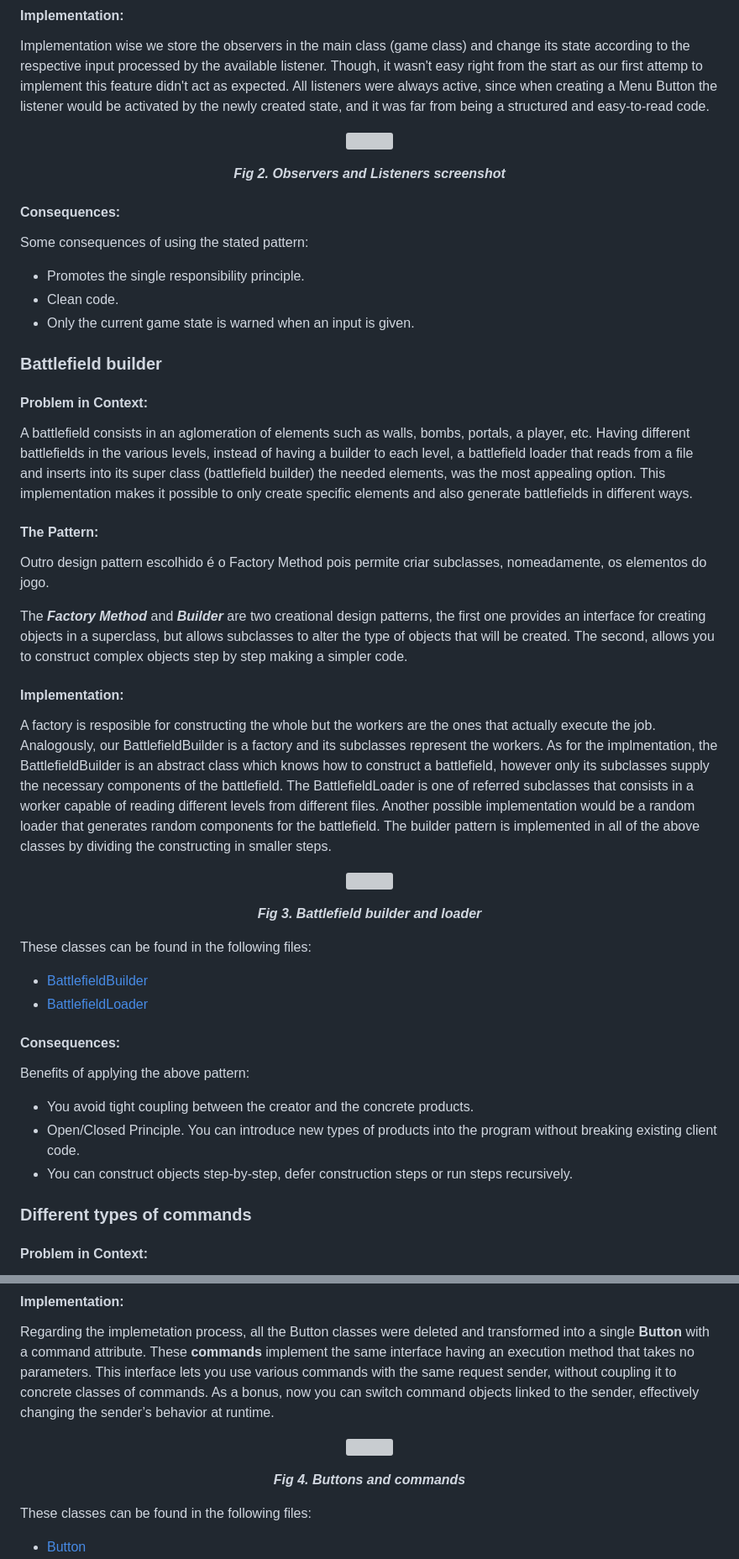
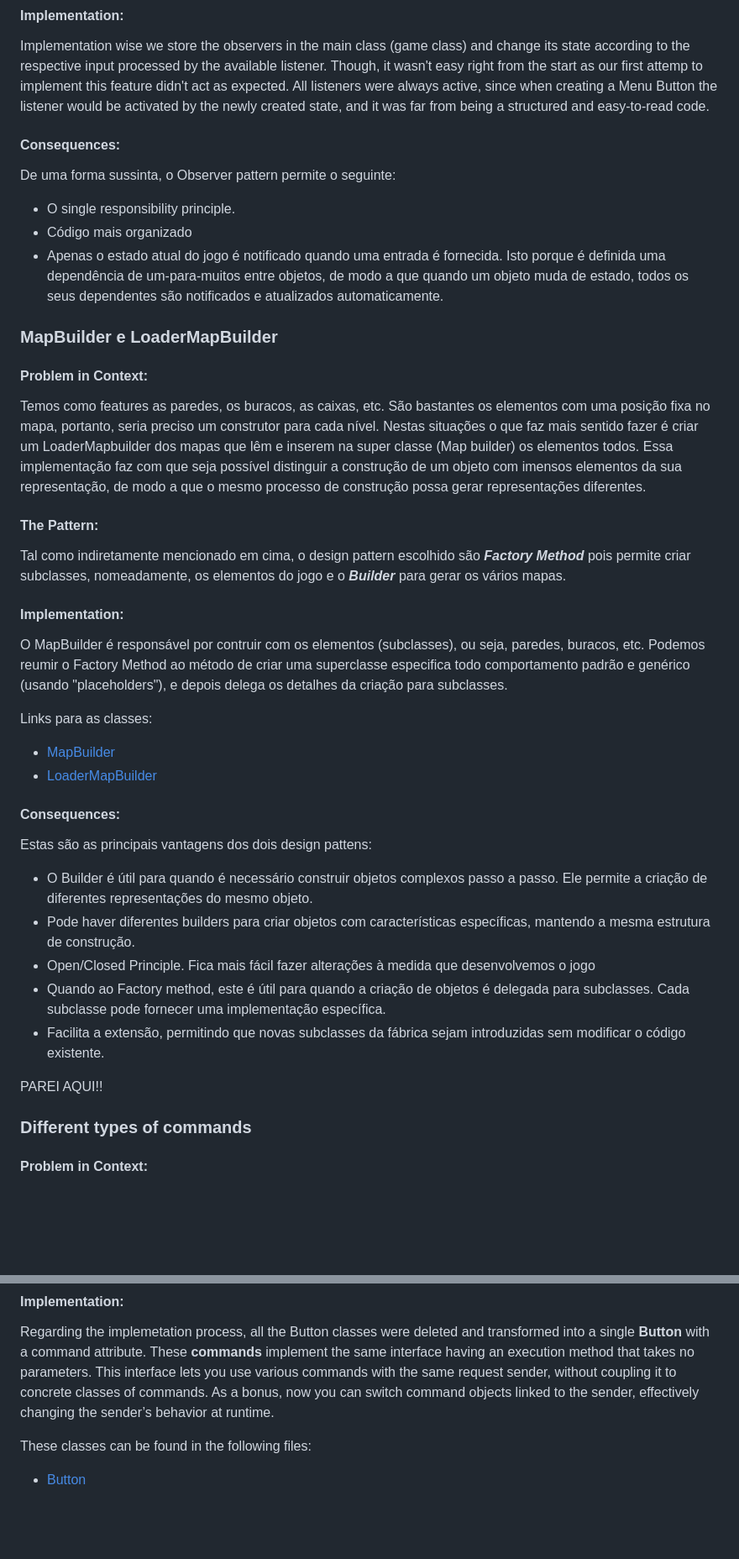
Before and after one commit to catarinabp/Tactical-Tanks-Game, a Markdown page: docs/README.md, 2 parts joined by grey strips. Shown at 84% size. Rendered like a GitHub page; blank space fills up the shorter version; grey boxes are pictures that could not be loaded.

Commit message:
Alterações README

```diff
--- a/docs/README.md
+++ b/docs/README.md
@@ -202,53 +189,41 @@ We have applied the **_Observer pattern_** which is a behavioral design pattern
 Implementation wise we store the observers in the main class (game class) and change its state according to the respective input processed by the available listener.
 Though, it wasn't easy right from the start as our first attemp to implement this feature didn't act as expected. All listeners were always active, since when creating a Menu Button the listener would be activated by the newly created state, and it was far from being a structured and easy-to-read code.
 
-<p align="center" justify="center">
-  <img src="images/UML/ObsListener.png"/>
-</p>
-<p align="center">
-  <b><i>Fig 2. Observers and Listeners screenshot</i></b>
-</p>
+#### Consequences:
+De uma forma sussinta, o Observer pattern permite o seguinte:
+- O single responsibility principle.
+- Código mais organizado
+- Apenas o estado atual do jogo é notificado quando uma entrada é fornecida. Isto porque é definida uma dependência de um-para-muitos entre objetos, de modo a que quando um objeto muda de estado, todos os seus dependentes são notificados e atualizados automaticamente.
+
+
+
+
+### MapBuilder e LoaderMapBuilder
+#### Problem in Context:
+Temos como features as paredes, os buracos, as caixas, etc. São bastantes os elementos com uma posição fixa no mapa, portanto, seria preciso um construtor para cada nível. Nestas situações o que faz mais sentido fazer é criar um LoaderMapbuilder dos mapas que lêm e inserem na super classe (Map builder) os elementos todos. Essa implementação faz com que seja possível distinguir a construção de um objeto com imensos elementos da sua representação, de modo a que o mesmo processo de construção possa gerar representações diferentes.
+
+#### The Pattern:
+Tal como indiretamente mencionado em cima, o design pattern escolhido são **_Factory Method_** pois permite criar subclasses, nomeadamente, os elementos do jogo e o **_Builder_** para gerar os vários mapas.
+
+#### Implementation:
+O MapBuilder é responsável por contruir com os elementos (subclasses), ou seja, paredes, buracos, etc.
+Podemos reumir o Factory Method ao método de criar uma superclasse especifica todo comportamento padrão e genérico (usando "placeholders"), e depois delega os detalhes da criação para subclasses.
+
+Links para as classes:
+- [MapBuilder](../src/main/java/org/example/model/game/map/MapBuilder.java)
+- [LoaderMapBuilder](../src/main/java/org/example/model/game/map/LoaderMapBuilder.java)
 
 #### Consequences:
-Some consequences of using the stated pattern:
-- Promotes the single responsibility principle.
-- Clean code.
-- Only the current game state is warned when an input is given.
-
-### Battlefield builder
-#### Problem in Context:
-A battlefield consists in an aglomeration of elements such as walls, bombs, portals, a player, etc.
-Having different battlefields in the various levels, instead of having a builder to each level, a battlefield loader that reads from a file and inserts into its super class (battlefield builder) the needed elements, was the most appealing option. This implementation makes it possible to only create specific elements and also generate battlefields in different ways.
-
-#### The Pattern:
-
-Outro design pattern escolhido é o Factory Method pois permite criar subclasses, nomeadamente, os elementos do jogo.
-
-The **_Factory Method_** and **_Builder_** are two creational design patterns, the first one provides an interface for creating objects in a superclass, but allows subclasses to alter the type of objects that will be created. The second, allows you to construct complex objects step by step making a simpler code.
-
-#### Implementation:
-A factory is resposible for constructing the whole but the workers are the ones that actually execute the job. Analogously, our BattlefieldBuilder is a factory and its subclasses represent the workers.
-As for the implmentation, the BattlefieldBuilder is an abstract class which knows how to construct a battlefield, however only its subclasses supply the necessary components of the battlefield. The BattlefieldLoader is one of referred subclasses that consists in a worker capable of reading different levels from different files. Another possible implementation would be a random loader that generates random components for the battlefield.
-The builder pattern is implemented in all of the above classes by dividing the constructing in smaller steps.
-
-<p align="center" justify="center">
-  <img src="images/UML/BuilderLoader.png"/>
-</p>
-<p align="center">
-  <b><i>Fig 3. Battlefield builder and loader</i></b>
-</p>
-
-These classes can be found in the following files:
-- [BattlefieldBuilder](../src/main/java/com/g57/model/battlefield/BattlefieldBuilder.java)
-- [BattlefieldLoader](../src/main/java/com/g57/model/battlefield/BattlefieldLoader.java)
-
-#### Consequences:
-Benefits of applying the above pattern:
-- You avoid tight coupling between the creator and the concrete products.
-- Open/Closed Principle. You can introduce new types of products into the program without breaking existing client code.
-- You can construct objects step-by-step, defer construction steps or run steps recursively.
+Estas são as principais vantagens dos dois design pattens:
+- O Builder é útil para quando é necessário construir objetos complexos passo a passo. Ele permite a criação de diferentes representações do mesmo objeto.
+- Pode haver diferentes builders para criar objetos com características específicas, mantendo a mesma estrutura de construção.
+- Open/Closed Principle. Fica mais fácil fazer alterações à medida que desenvolvemos o jogo
+- Quando ao Factory method, este é útil para quando a criação de objetos é delegada para subclasses. Cada subclasse pode fornecer uma implementação específica.
+- Facilita a extensão, permitindo que novas subclasses da fábrica sejam introduzidas sem modificar o código existente.
 
 
+
+PAREI AQUI!!
 ### Different types of commands
 #### **Problem in Context:**
 In an initial and more simplified version of the current game, the diversity in between buttons was not significant. However, in the course of the development of the project, the number of buttons increased exponentially and the need to generalise the button element became more evident. That said and knowing that good software design is often based on the principle of separation of concerns, a major refactor had to be done.
@@ -259,12 +234,6 @@ We have applied the **_Command_** also know as Action pattern. This pattern turn
 #### Implementation:
 Regarding the implemetation process, all the Button classes were deleted and transformed into a single **Button** with a command attribute. These **commands**  implement the same interface having an execution method that takes no parameters. This interface lets you use various commands with the same request sender, without coupling it to concrete classes of commands. As a bonus, now you can switch command objects linked to the sender, effectively changing the sender’s behavior at runtime.
 
-<p align="center" justify="center">
-  <img src="images/UML/ButtonCommand.png"/>
-</p>
-<p align="center">
-  <b><i>Fig 4. Buttons and commands</i></b>
-</p>
 
 These classes can be found in the following files:
 - [Button](../src/main/java/com/g57/model/element/button/Button.java)
```
Also changed, not shown: other parts of docs/README.md (+24 -44 lines).
